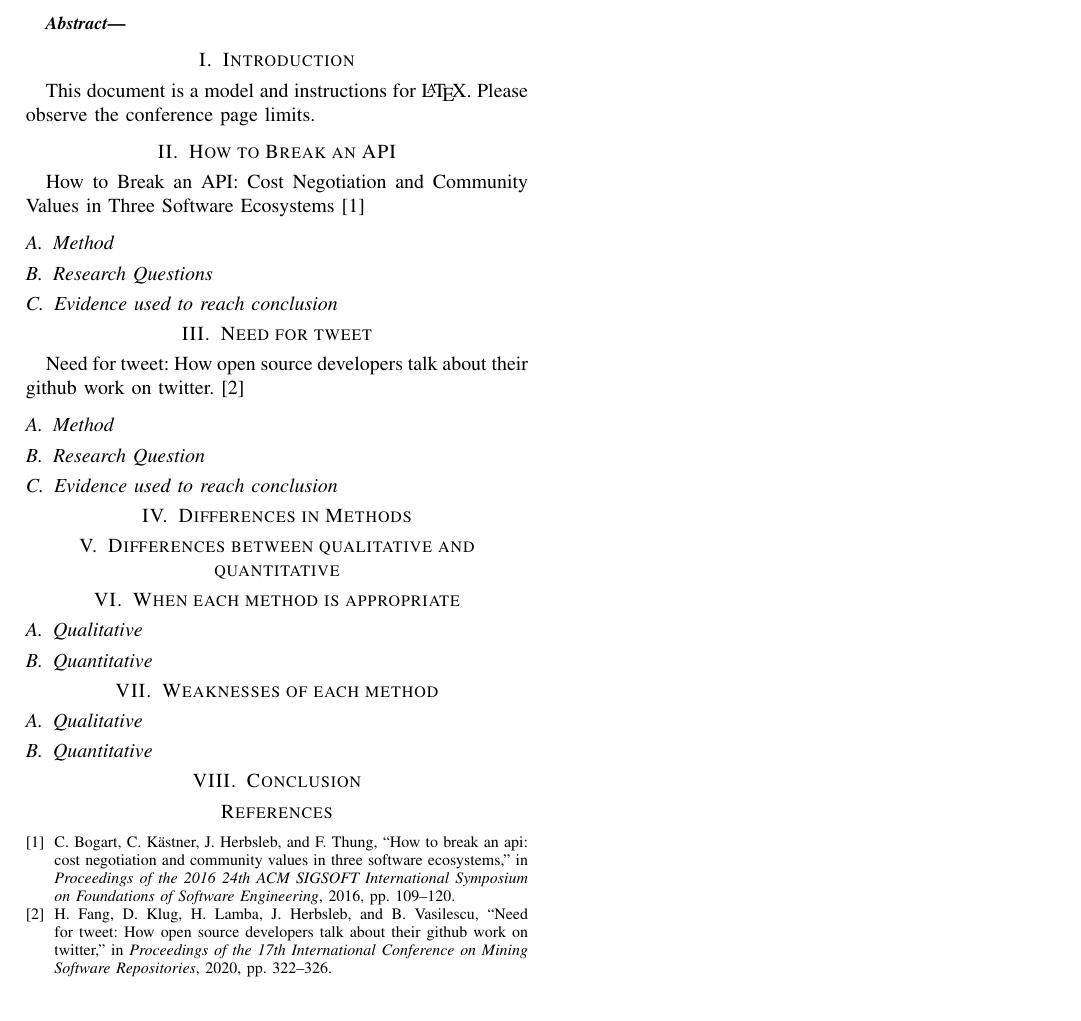
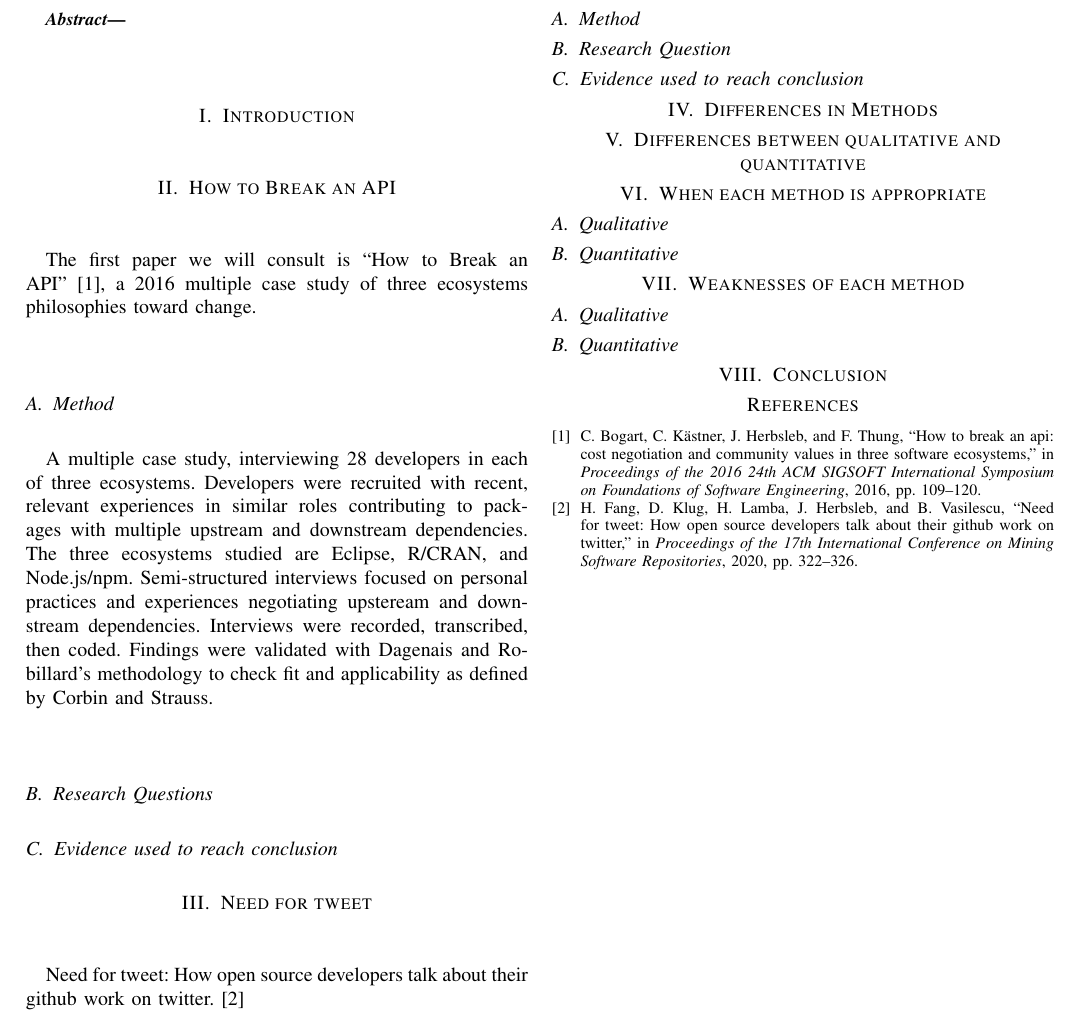
Before and after one commit to navh/ece1785, a LaTeX problem sheet (assignment1/assignment1.tex): part of the page, cut so that both start at the same text. Compiled offline with pdfLaTeX; a missing font is replaced by an installed copy or a similar font; a LaTeX package or settings file that is missing is left out.

Commit message:
add break method to ass1

```diff
--- a/assignment1/assignment1.tex
+++ b/assignment1/assignment1.tex
@@ -38,14 +38,19 @@
 \end{abstract}
 
 \section{Introduction}
-This document is a model and instructions for \LaTeX.
-Please observe the conference page limits.
 
 \section{How to Break an API}
 
-How to Break an API: Cost Negotiation and Community Values in Three Software Ecosystems~\cite{bogart2016break}
+The first paper we will consult is ``How to Break an API''~\cite{bogart2016break}, a 2016 multiple case study of three ecosystems philosophies toward change.
 
 \subsection{Method}
+
+A multiple case study, interviewing 28 developers in each of three ecosystems. Developers were recruited with recent, relevant experiences in similar roles contributing to packages with multiple upstream and downstream dependencies.
+The three ecosystems studied are Eclipse, R/CRAN, and Node.js/npm.
+Semi-structured interviews focused on personal practices and experiences negotiating upsteream and downstream dependencies.
+Interviews were recorded, transcribed, then coded.
+Findings were validated with Dagenais and Robillard's methodology to check fit and applicability as defined by Corbin and Strauss.
+
 
 \subsection{Research Questions}
 
```
Also changed, not shown: assignment1/assignment1.pdf.
